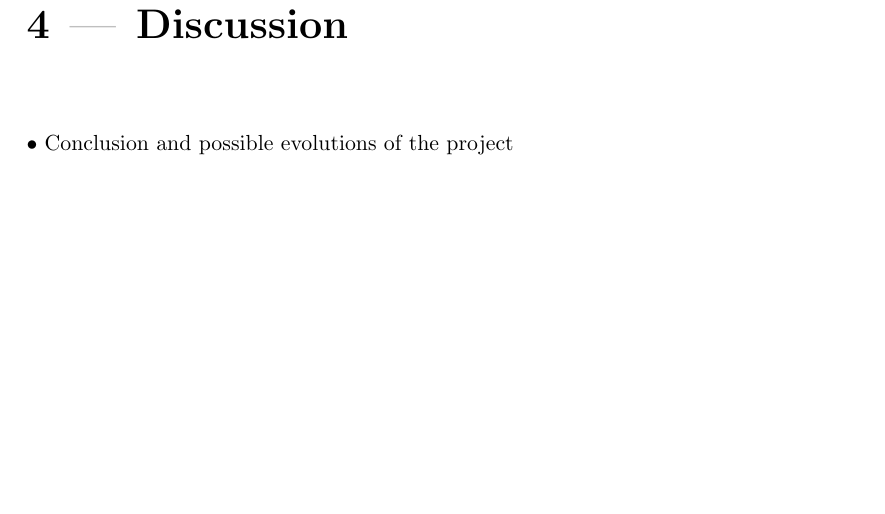
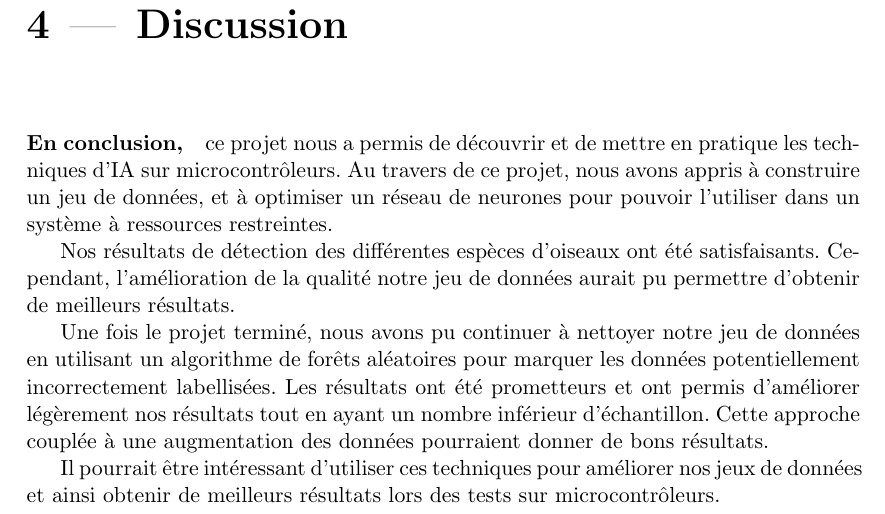
Before and after one commit to SamiElkateb/embedded_ai_project, a LaTeX document (report/main.tex, which reads report/content/sections/discussion.tex): part of page 10 of 11, cut so that both start at the same text, the shorter picture padded with empty space. Compiled offline with pdfLaTeX.

Commit message:
add: conclusion

```diff
--- a/report/content/sections/discussion.tex
+++ b/report/content/sections/discussion.tex
@@ -1,3 +1,17 @@
 \chapter{Discussion}
 
-• Conclusion and possible evolutions of the project
+\paragraph{En conclusion,} ce projet nous a permis de découvrir et de mettre en pratique les techniques d'IA sur microcontrôleurs.
+Au travers de ce projet, nous avons appris à construire un jeu de données,
+et à optimiser un réseau de neurones pour pouvoir l'utiliser dans un système à ressources restreintes.
+
+Nos résultats de détection des différentes espèces d'oiseaux ont été satisfaisants. Cependant,
+l'amélioration de la qualité notre jeu de données aurait pu permettre d'obtenir de meilleurs résultats.
+
+Une fois le projet terminé, nous avons pu continuer à nettoyer notre jeu de données
+en utilisant un algorithme de forêts aléatoires pour marquer les données potentiellement incorrectement labellisées.
+Les résultats ont été prometteurs et ont permis d'améliorer légèrement nos résultats tout en ayant
+un nombre inférieur d'échantillon. Cette approche couplée à une augmentation des données
+pourraient donner de bons résultats.
+
+Il pourrait être intéressant d'utiliser ces techniques pour améliorer nos jeux de données et ainsi obtenir
+de meilleurs résultats lors des tests sur microcontrôleurs.
```
Also changed, not shown: report/content/sections/especes.tex (deleted, +0 -20 lines), rapport.pdf.
